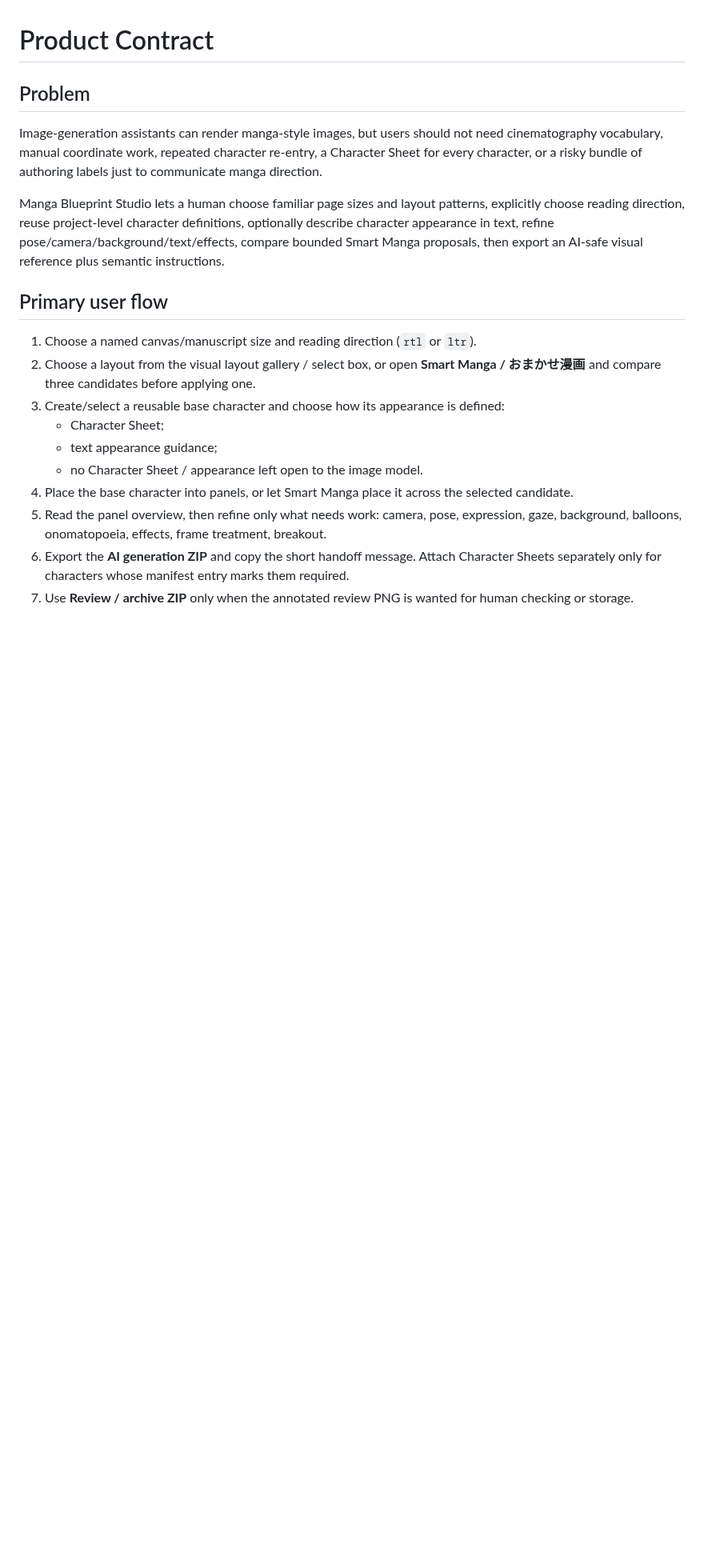
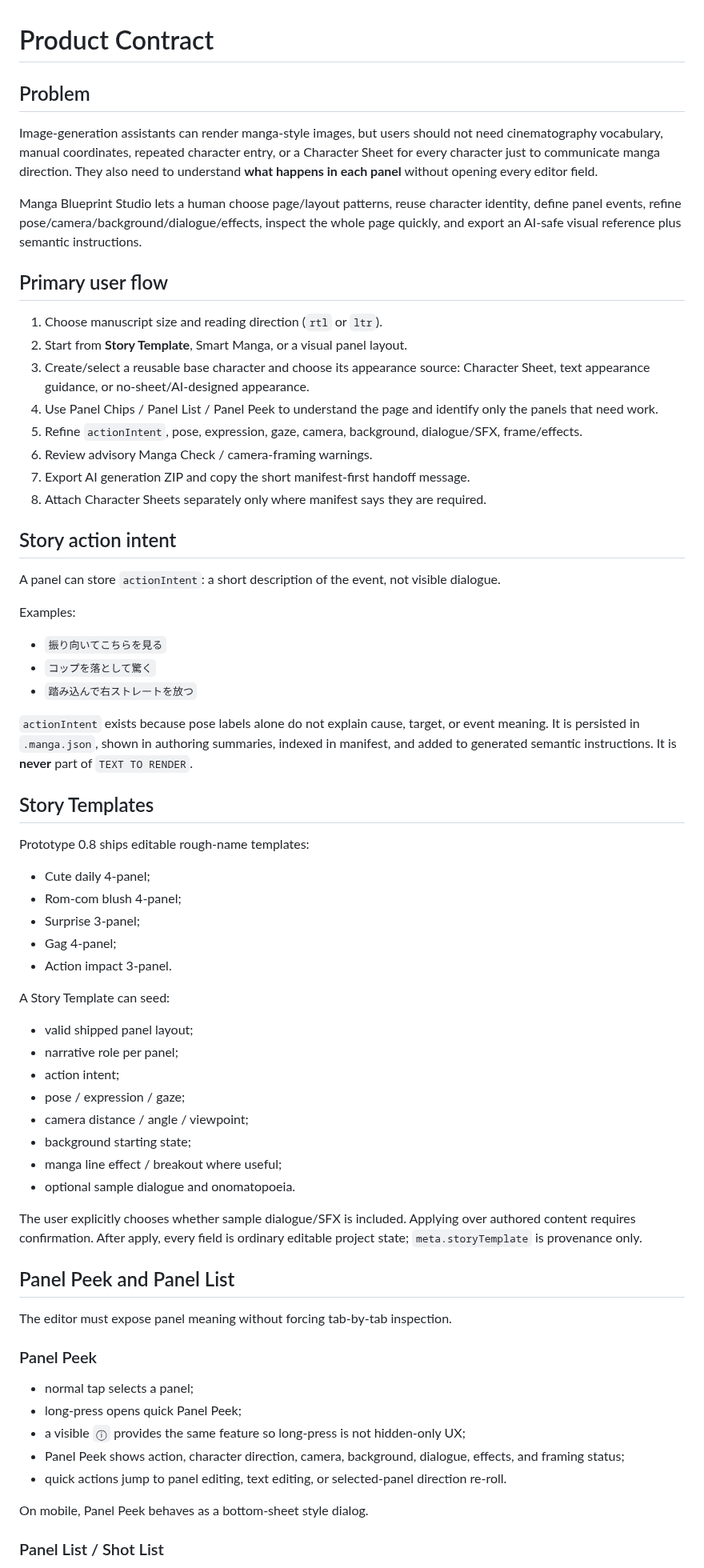
Before and after one commit to c-a-p-engineer/manga-blueprint-studio, a Markdown page: docs/PRODUCT.md, the part around one of its changes. Shown at 80% size. Rendered like a GitHub page; blank space fills up the shorter version.

```diff
--- a/docs/PRODUCT.md
+++ b/docs/PRODUCT.md
@@ -2,19 +2,69 @@
 
 ## Problem
 
-Image-generation assistants can render manga-style images, but users should not need cinematography vocabulary, manual coordinate work, repeated character re-entry, a Character Sheet for every character, or a risky bundle of authoring labels just to communicate manga direction.
+Image-generation assistants can render manga-style images, but users should not need cinematography vocabulary, manual coordinates, repeated character entry, or a Character Sheet for every character just to communicate manga direction. They also need to understand **what happens in each panel** without opening every editor field.
 
-Manga Blueprint Studio lets a human choose familiar page sizes and layout patterns, explicitly choose reading direction, reuse project-level character definitions, optionally describe character appearance in text, refine pose/camera/background/text/effects, compare bounded Smart Manga proposals, then export an AI-safe visual reference plus semantic instructions.
+Manga Blueprint Studio lets a human choose page/layout patterns, reuse character identity, define panel events, refine pose/camera/background/dialogue/effects, inspect the whole page quickly, and export an AI-safe visual reference plus semantic instructions.
 
 ## Primary user flow
 
-1. Choose a named canvas/manuscript size and reading direction (`rtl` or `ltr`).
-2. Choose a layout from the visual layout gallery / select box, or open **Smart Manga / おまかせ漫画** and compare three candidates before applying one.
-3. Create/select a reusable base character and choose how its appearance is defined:
-   - Character Sheet;
-   - text appearance guidance;
-   - no Character Sheet / appearance left open to the image model.
-4. Place the base character into panels, or let Smart Manga place it across the selected candidate.
-5. Read the panel overview, then refine only what needs work: camera, pose, expression, gaze, background, balloons, onomatopoeia, effects, frame treatment, breakout.
-6. Export the **AI generation ZIP** and copy the short handoff message. Attach Character Sheets separately only for characters whose manifest entry marks them required.
-7. Use **Review / archive ZIP** only when the annotated review PNG is wanted for human checking or storage.
+1. Choose manuscript size and reading direction (`rtl` or `ltr`).
+2. Start from **Story Template**, Smart Manga, or a visual panel layout.
+3. Create/select a reusable base character and choose its appearance source: Character Sheet, text appearance guidance, or no-sheet/AI-designed appearance.
+4. Use Panel Chips / Panel List / Panel Peek to understand the page and identify only the panels that need work.
+5. Refine `actionIntent`, pose, expression, gaze, camera, background, dialogue/SFX, frame/effects.
+6. Review advisory Manga Check / camera-framing warnings.
+7. Export AI generation ZIP and copy the short manifest-first handoff message.
+8. Attach Character Sheets separately only where manifest says they are required.
+
+## Story action intent
+
+A panel can store `actionIntent`: a short description of the event, not visible dialogue.
+
+Examples:
+
+- `振り向いてこちらを見る`
+- `コップを落として驚く`
+- `踏み込んで右ストレートを放つ`
+
+`actionIntent` exists because pose labels alone do not explain cause, target, or event meaning. It is persisted in `.manga.json`, shown in authoring summaries, indexed in manifest, and added to generated semantic instructions. It is **never** part of `TEXT TO RENDER`.
+
+## Story Templates
+
+Prototype 0.8 ships editable rough-name templates:
+
+- Cute daily 4-panel;
+- Rom-com blush 4-panel;
+- Surprise 3-panel;
+- Gag 4-panel;
+- Action impact 3-panel.
+
+A Story Template can seed:
+
+- valid shipped panel layout;
+- narrative role per panel;
+- action intent;
+- pose / expression / gaze;
+- camera distance / angle / viewpoint;
+- background starting state;
+- manga line effect / breakout where useful;
+- optional sample dialogue and onomatopoeia.
+
+The user explicitly chooses whether sample dialogue/SFX is included. Applying over authored content requires confirmation. After apply, every field is ordinary editable project state; `meta.storyTemplate` is provenance only.
+
+## Panel Peek and Panel List
+
+The editor must expose panel meaning without forcing tab-by-tab inspection.
+
+### Panel Peek
+
+- normal tap selects a panel;
+- long-press opens quick Panel Peek;
+- a visible `ⓘ` provides the same feature so long-press is not hidden-only UX;
+- Panel Peek shows action, character direction, camera, background, dialogue, effects, and framing status;
+- quick actions jump to panel editing, text editing, or selected-panel direction re-roll.
+
+On mobile, Panel Peek behaves as a bottom-sheet style dialog.
+
+### Panel List / Shot List
+
```
Also changed, not shown: other parts of docs/PRODUCT.md (+76 -166 lines).
